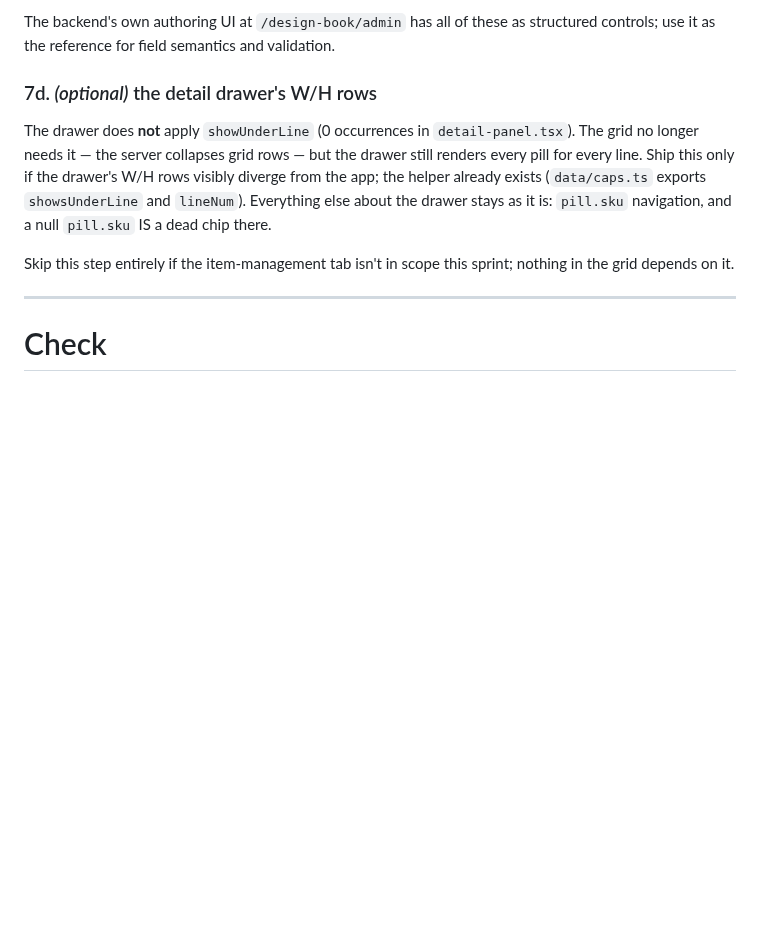
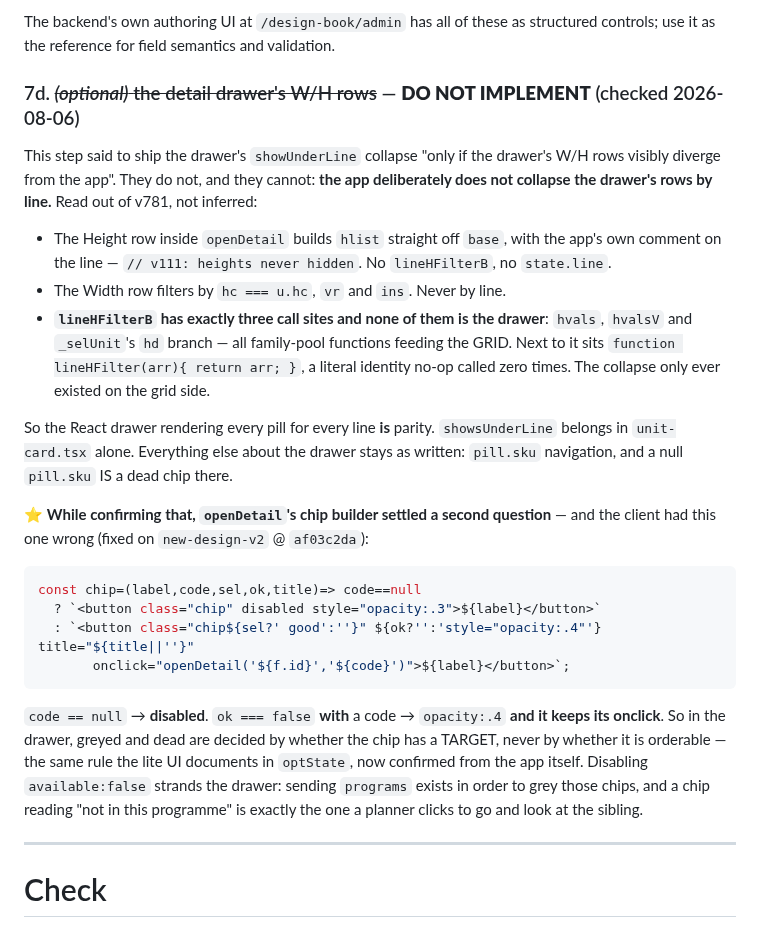
Before and after one commit to Daniyal-thirtynorth/d4k-items-extractions, a Markdown page: throwaway/frontend-v2.5-changes.md, the part around the change. Rendered like a GitHub page; blank space fills up the shorter version.

Commit message:
Close step 7d: the drawer is not supposed to collapse its rows
Step 7d hedged — ship the drawer's showUnderLine collapse "only if the
drawer's W/H rows visibly diverge from the app". Checked against v781, and
they cannot diverge: the app deliberately does not collapse them.

The Height row inside openDetail carries the app's own comment on the line,
"v111: heights never hidden", and no line filter. The Width row filters by
hc, vr and ins only. lineHFilterB has exactly three call sites — hvals,
hvalsV and _selUnit's hd branch — all family-pool functions feeding the
grid, and beside it sits `function lineHFilter(arr){ return arr; }`, an
identity no-op called nowhere. The collapse only ever existed grid-side.

So the React drawer rendering every pill for every line already IS parity,
and the step is marked do-not-implement rather than left open.

Reading that builder settled a second question the client had wrong: a chip
with no code is disabled, but a chip that is merely not orderable keeps its
onclick and only dims. Recorded here with the source, since the client half
is fixed on new-design-v2 at af03c2da.

Co-Authored-By: Claude Opus 5 <noreply@anthropic.com>

````diff
--- a/throwaway/frontend-v2.5-changes.md
+++ b/throwaway/frontend-v2.5-changes.md
@@ -1316,16 +1316,40 @@ Two traps if you do make them editable:
 The backend's own authoring UI at `/design-book/admin` has all of these as structured controls; use
 it as the reference for field semantics and validation.
 
-### 7d. *(optional)* the detail drawer's W/H rows
+### 7d. ~~*(optional)* the detail drawer's W/H rows~~ — **DO NOT IMPLEMENT** (checked 2026-08-06)
 
-The drawer does **not** apply `showUnderLine` (0 occurrences in `detail-panel.tsx`). The grid no
-longer needs it — the server collapses grid rows — but the drawer still renders every pill for every
-line. Ship this only if the drawer's W/H rows visibly diverge from the app; the helper already
-exists (`data/caps.ts` exports `showsUnderLine` and `lineNum`). Everything else about the drawer
-stays as it is: `pill.sku` navigation, and a null `pill.sku` IS a dead chip there.
+This step said to ship the drawer's `showUnderLine` collapse "only if the drawer's W/H rows visibly
+diverge from the app". They do not, and they cannot: **the app deliberately does not collapse the
+drawer's rows by line.** Read out of v781, not inferred:
 
-Skip this step entirely if the item-management tab isn't in scope this sprint; nothing in the grid
-depends on it.
+- The Height row inside `openDetail` builds `hlist` straight off `base`, with the app's own comment
+  on the line — `// v111: heights never hidden`. No `lineHFilterB`, no `state.line`.
+- The Width row filters by `hc === u.hc`, `vr` and `ins`. Never by line.
+- **`lineHFilterB` has exactly three call sites and none of them is the drawer**: `hvals`, `hvalsV`
+  and `_selUnit`'s `hd` branch — all family-pool functions feeding the GRID. Next to it sits
+  `function lineHFilter(arr){ return arr; }`, a literal identity no-op called zero times. The
+  collapse only ever existed on the grid side.
+
+So the React drawer rendering every pill for every line **is** parity. `showsUnderLine` belongs in
+`unit-card.tsx` alone. Everything else about the drawer stays as written: `pill.sku` navigation, and
+a null `pill.sku` IS a dead chip there.
+
+⭐ **While confirming that, `openDetail`'s chip builder settled a second question** — and the client
+had this one wrong (fixed on `new-design-v2` @ `af03c2da`):
+
+```js
+const chip=(label,code,sel,ok,title)=> code==null
+  ? `<button class="chip" disabled style="opacity:.3">${label}</button>`
+  : `<button class="chip${sel?' good':''}" ${ok?'':'style="opacity:.4"'} title="${title||''}"
+       onclick="openDetail('${f.id}','${code}')">${label}</button>`;
+```
+
+`code == null` → **disabled**. `ok === false` **with** a code → `opacity:.4` **and it keeps its
+onclick**. So in the drawer, greyed and dead are decided by whether the chip has a TARGET, never by
+whether it is orderable — the same rule the lite UI documents in `optState`, now confirmed from the
+app itself. Disabling `available:false` strands the drawer: sending `programs` exists in order to
+grey those chips, and a chip reading "not in this programme" is exactly the one a planner clicks to
+go and look at the sibling.
 
 ---
 
````
